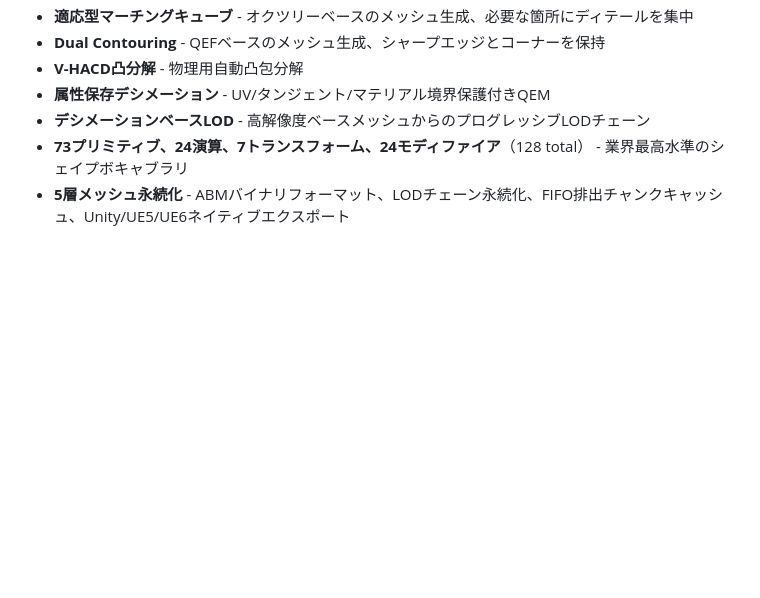
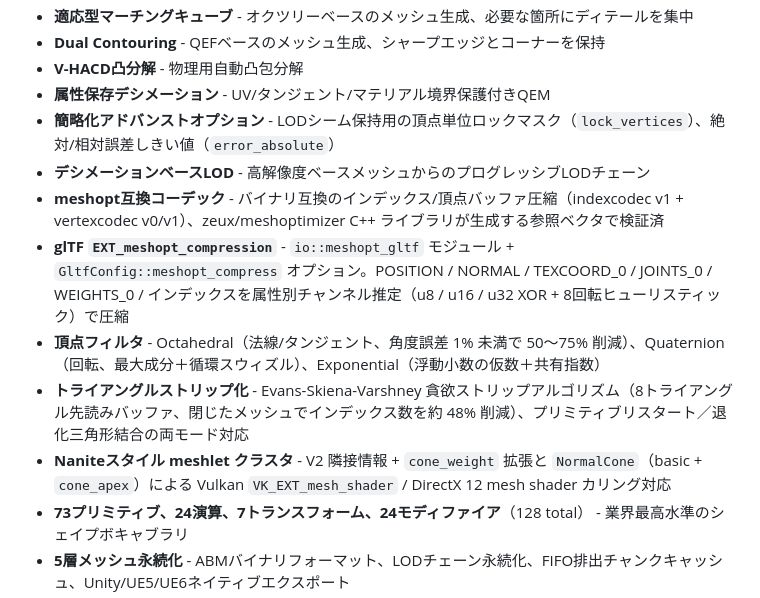
Before and after one commit to ext-sakamoro/ALICE-SDF, a Markdown page: README_JP.md, the part around the change. GitHub-like rendering; blank space fills up the shorter version.

```diff
--- a/README_JP.md
+++ b/README_JP.md
@@ -26,7 +26,13 @@ ALICE-SDFは、ポリゴンメッシュの代わりに**形状の数学的記述
 - **Dual Contouring** - QEFベースのメッシュ生成、シャープエッジとコーナーを保持
 - **V-HACD凸分解** - 物理用自動凸包分解
 - **属性保存デシメーション** - UV/タンジェント/マテリアル境界保護付きQEM
+- **簡略化アドバンストオプション** - LODシーム保持用の頂点単位ロックマスク（`lock_vertices`）、絶対/相対誤差しきい値（`error_absolute`）
 - **デシメーションベースLOD** - 高解像度ベースメッシュからのプログレッシブLODチェーン
+- **meshopt互換コーデック** - バイナリ互換のインデックス/頂点バッファ圧縮（indexcodec v1 + vertexcodec v0/v1）、zeux/meshoptimizer C++ ライブラリが生成する参照ベクタで検証済
+- **glTF `EXT_meshopt_compression`** - `io::meshopt_gltf` モジュール + `GltfConfig::meshopt_compress` オプション。POSITION / NORMAL / TEXCOORD_0 / JOINTS_0 / WEIGHTS_0 / インデックスを属性別チャンネル推定（u8 / u16 / u32 XOR + 8回転ヒューリスティック）で圧縮
+- **頂点フィルタ** - Octahedral（法線/タンジェント、角度誤差 1% 未満で 50〜75% 削減）、Quaternion（回転、最大成分＋循環スウィズル）、Exponential（浮動小数の仮数＋共有指数）
+- **トライアングルストリップ化** - Evans-Skiena-Varshney 貪欲ストリップアルゴリズム（8トライアングル先読みバッファ、閉じたメッシュでインデックス数を約 48% 削減）、プリミティブリスタート／退化三角形結合の両モード対応
+- **Naniteスタイル meshlet クラスタ** - V2 隣接情報 + `cone_weight` 拡張と `NormalCone`（basic + `cone_apex`）による Vulkan `VK_EXT_mesh_shader` / DirectX 12 mesh shader カリング対応
 - **73プリミティブ、24演算、7トランスフォーム、24モディファイア**（128 total） - 業界最高水準のシェイプボキャブラリ
 - **5層メッシュ永続化** - ABMバイナリフォーマット、LODチェーン永続化、FIFO排出チャンクキャッシュ、Unity/UE5/UE6ネイティブエクスポート
 - **Chamfer & Stairsブレンド** - ハードエッジベベルおよびステップ状CSG遷移
```
Also changed, not shown: README.md (+6 -0 lines).
